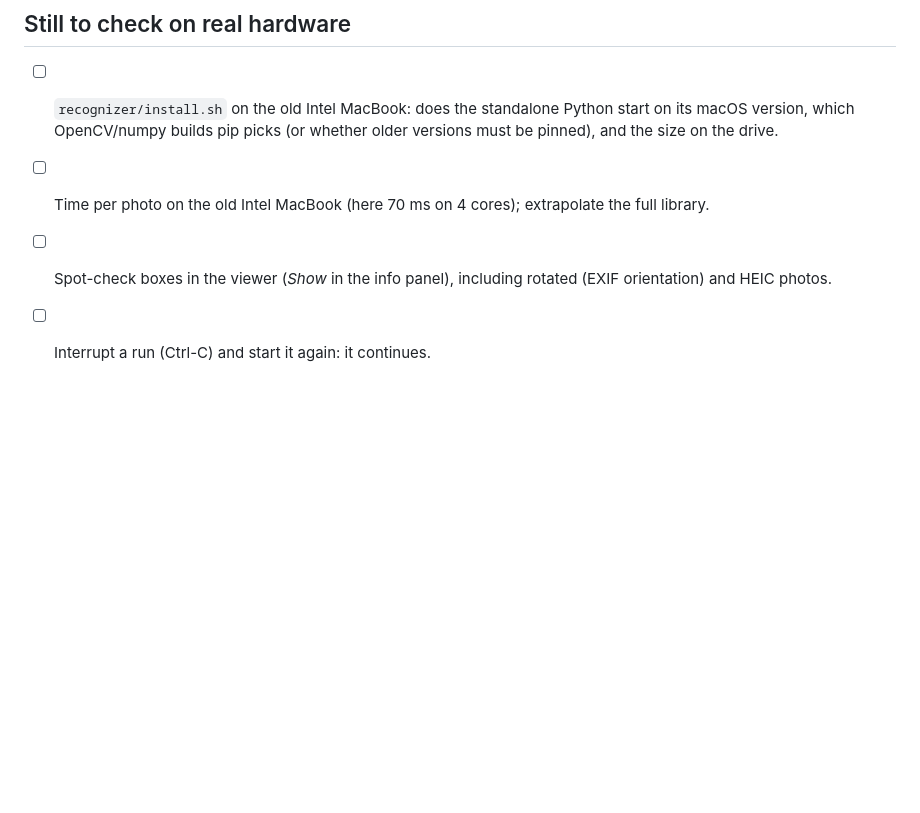
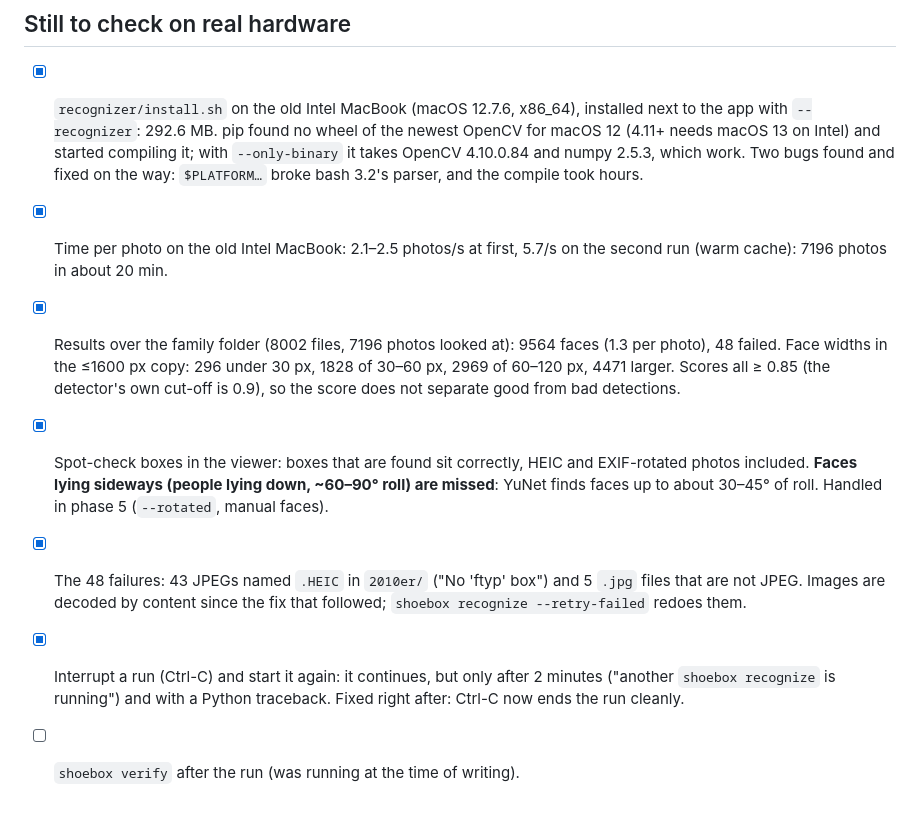
Before and after one commit to svenfritsch/shoebox, a Markdown page: docs/phase4.md, the part around the change. GitHub-like rendering; blank space fills up the shorter version.

```diff
--- a/docs/phase4.md
+++ b/docs/phase4.md
@@ -123,11 +123,29 @@ SHOEBOX_TEST_FACE=face.jpg python3 -m unittest -v recognizer/test_recognizer.py
 
 ## Still to check on real hardware
 
-- [ ] `recognizer/install.sh` on the old Intel MacBook: does the standalone
-      Python start on its macOS version, which OpenCV/numpy builds pip picks
-      (or whether older versions must be pinned), and the size on the drive.
-- [ ] Time per photo on the old Intel MacBook (here 70 ms on 4 cores);
-      extrapolate the full library.
-- [ ] Spot-check boxes in the viewer (*Show* in the info panel), including
-      rotated (EXIF orientation) and HEIC photos.
-- [ ] Interrupt a run (Ctrl-C) and start it again: it continues.
+- [x] `recognizer/install.sh` on the old Intel MacBook (macOS 12.7.6,
+      x86_64), installed next to the app with `--recognizer`: 292.6 MB.
+      pip found no wheel of the newest OpenCV for macOS 12 (4.11+ needs
+      macOS 13 on Intel) and started compiling it; with `--only-binary`
+      it takes OpenCV 4.10.0.84 and numpy 2.5.3, which work. Two bugs
+      found and fixed on the way: `$PLATFORM…` broke bash 3.2's parser,
+      and the compile took hours.
+- [x] Time per photo on the old Intel MacBook: 2.1–2.5 photos/s at first,
+      5.7/s on the second run (warm cache): 7196 photos in about 20 min.
+- [x] Results over the family folder (8002 files, 7196 photos looked at):
+      9564 faces (1.3 per photo), 48 failed. Face widths in the ≤1600 px
+      copy: 296 under 30 px, 1828 of 30–60 px, 2969 of 60–120 px, 4471
+      larger. Scores all ≥ 0.85 (the detector's own cut-off is 0.9), so
+      the score does not separate good from bad detections.
+- [x] Spot-check boxes in the viewer: boxes that are found sit correctly,
+      HEIC and EXIF-rotated photos included. **Faces lying sideways (people
+      lying down, ~60–90° roll) are missed**: YuNet finds faces up to about
+      30–45° of roll. Handled in phase 5 (`--rotated`, manual faces).
+- [x] The 48 failures: 43 JPEGs named `.HEIC` in `2010er/` ("No 'ftyp'
+      box") and 5 `.jpg` files that are not JPEG. Images are decoded by
+      content since the fix that followed; `shoebox recognize --retry-failed`
+      redoes them.
+- [x] Interrupt a run (Ctrl-C) and start it again: it continues, but only
+      after 2 minutes ("another `shoebox recognize` is running") and with a
+      Python traceback. Fixed right after: Ctrl-C now ends the run cleanly.
+- [ ] `shoebox verify` after the run (was running at the time of writing).
```
Also changed, not shown: docs/phase5.md (+31 -4 lines).
